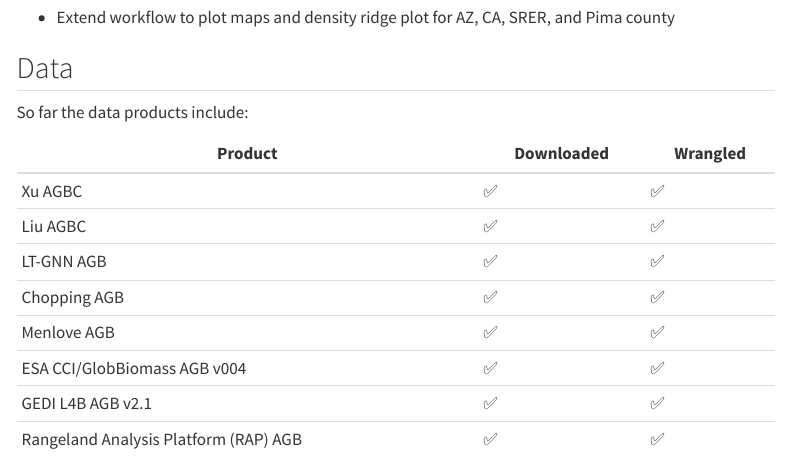
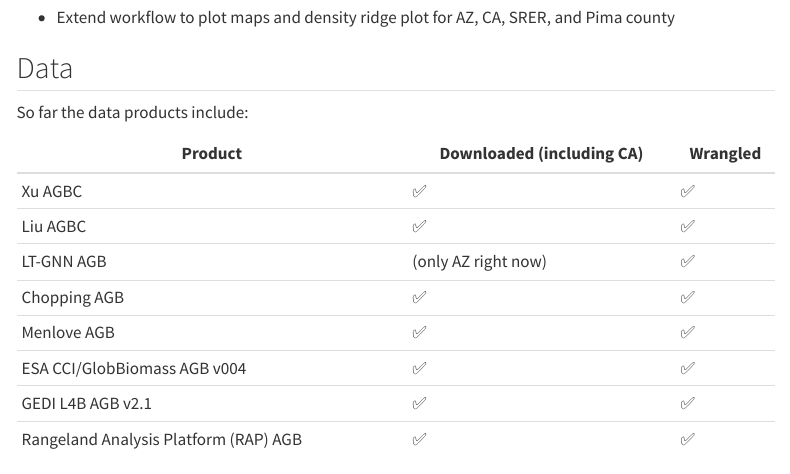
Before and after one commit to EcosystemEcologyLab/SW_Biomass, a Quarto document (docs/report.qmd): the page in a window 1100 px wide, from 240 px down. Rendered offline with R 4.5, knitr and Pandoc in place of Quarto, with nearby package versions; menus at the side of the page are left out.

Commit message:
update report

```diff
--- a/docs/report.qmd
+++ b/docs/report.qmd
@@ -20,16 +20,16 @@
 
 So far the data products include:
 
-| Product                               | Downloaded | Wrangled |
-|---------------------------------------|------------|----------|
-| Xu AGBC                               | ✅         | ✅       |
-| Liu AGBC                              | ✅         | ✅       |
-| LT-GNN AGB                            | ✅         | ✅       |
-| Chopping AGB                          | ✅         | ✅       |
-| Menlove AGB                           | ✅         | ✅       |
-| ESA CCI/GlobBiomass AGB v004          | ✅         | ✅       |
-| GEDI L4B AGB v2.1                     | ✅         | ✅       |
-| Rangeland Analysis Platform (RAP) AGB | ✅         | ✅       |
+| Product                               | Downloaded (including CA) | Wrangled |
+|---------------------------------------|---------------------------|----------|
+| Xu AGBC                               | ✅                        | ✅       |
+| Liu AGBC                              | ✅                        | ✅       |
+| LT-GNN AGB                            | (only AZ right now)       | ✅       |
+| Chopping AGB                          | ✅                        | ✅       |
+| Menlove AGB                           | ✅                        | ✅       |
+| ESA CCI/GlobBiomass AGB v004          | ✅                        | ✅       |
+| GEDI L4B AGB v2.1                     | ✅                        | ✅       |
+| Rangeland Analysis Platform (RAP) AGB | ✅                        | ✅       |
 
 RAP is a model product only for rangelands (i.e. annual or perennial grasses and forbs) and is not included in comparisons right now.
 
```
Also changed, not shown: 1 other file.
